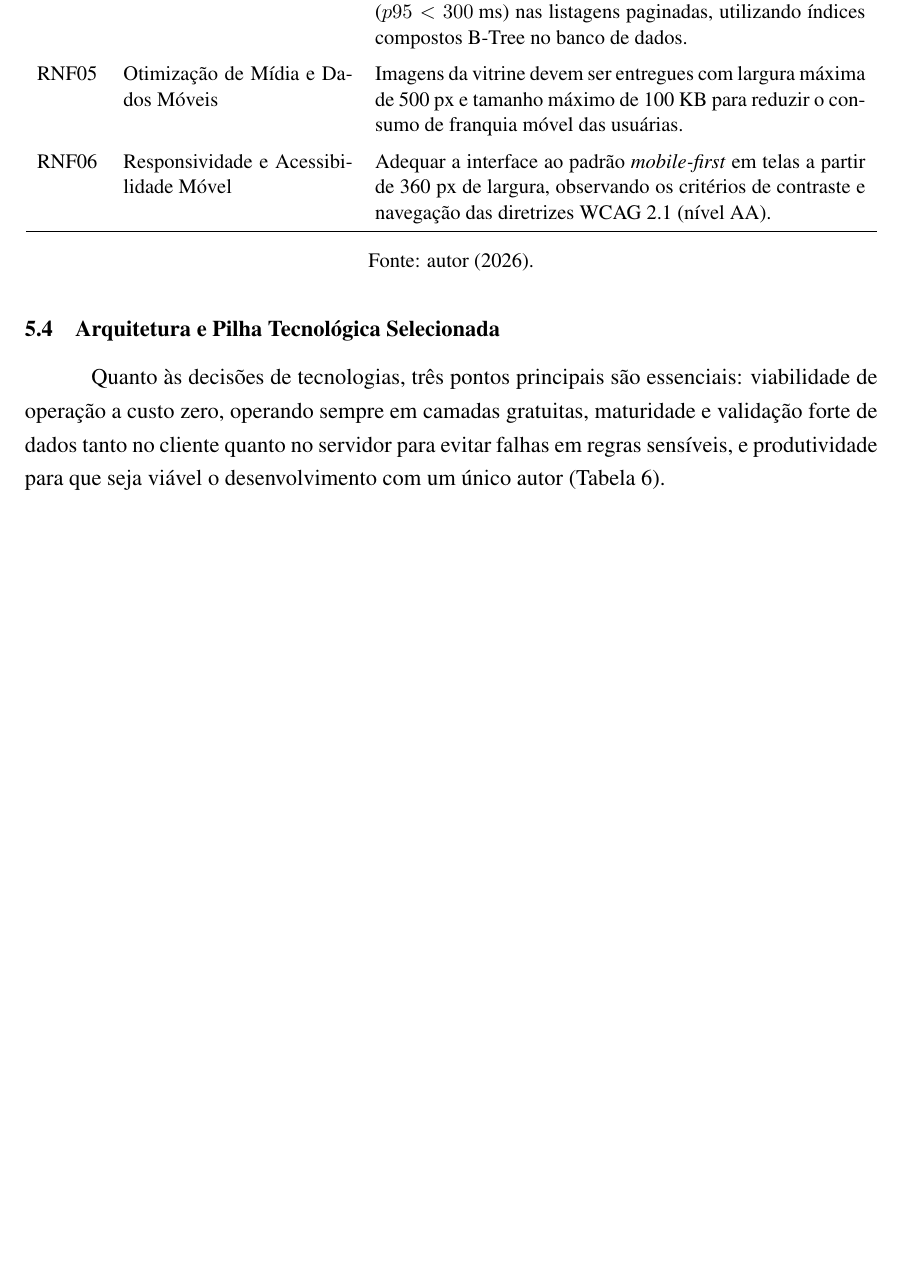
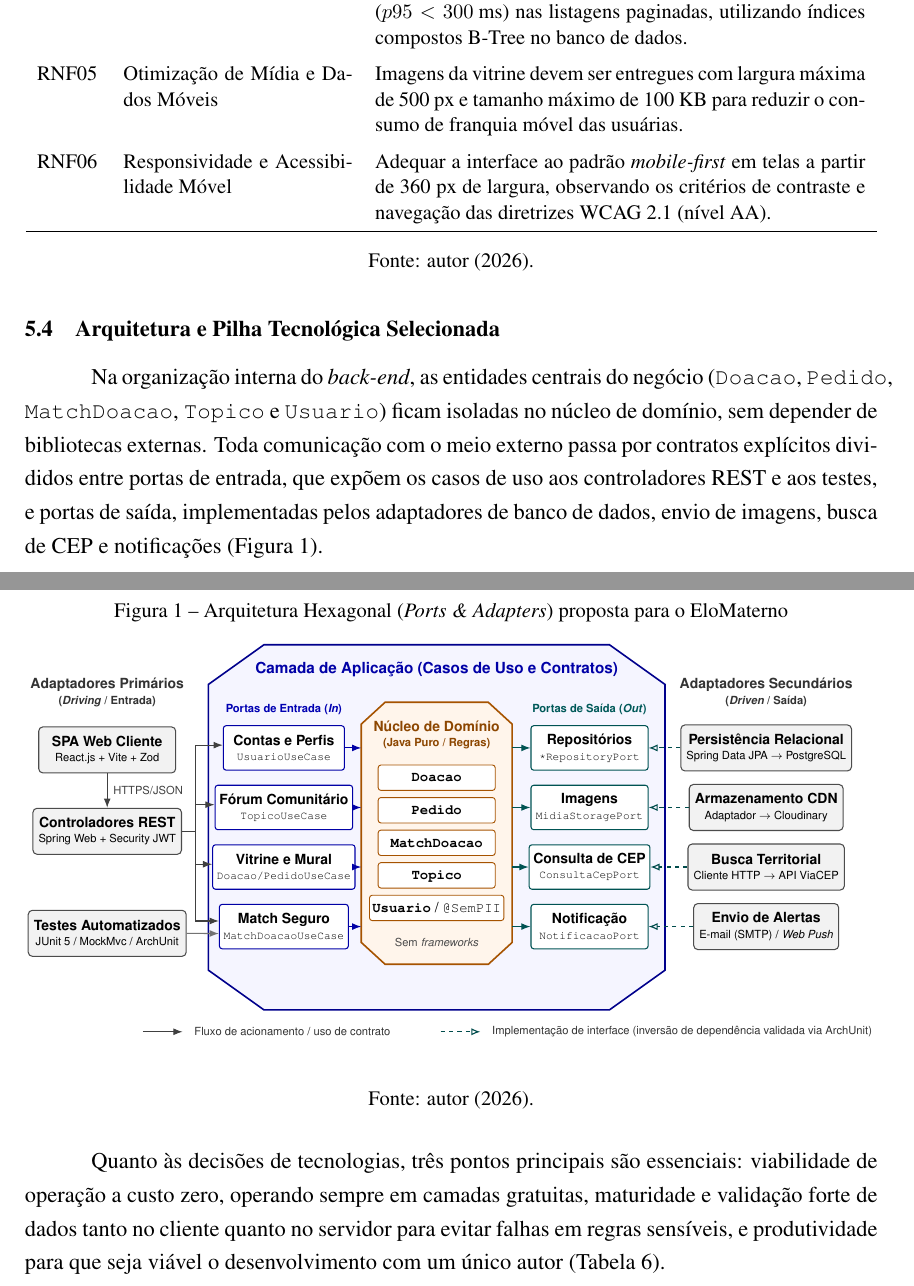
Before and after one commit to IvoBruno/projeto_mae, a LaTeX document (pre-projeto/main.tex, which reads pre-projeto/estrutura/2_textuais/5-metodologia.tex, pre-projeto/estrutura/2_textuais/fig_arquitetura.tex): part of page 19 of 26 before the commit and two parts of pages 20 and 21 of 28 after it, the two joined at a grey line, cut so that both start at the same text, the shorter picture padded with empty space. Compiled offline with pdfLaTeX.

Commit message:
feat: add architecture figure and update methodology section

```diff
--- a/pre-projeto/estrutura/2_textuais/5-metodologia.tex
+++ b/pre-projeto/estrutura/2_textuais/5-metodologia.tex
@@ -109,6 +109,9 @@ RNF06 & Responsividade e Acessibilidade Móvel & Adequar a interface ao padrão
 \end{table}
 
 \subsection{Arquitetura e Pilha Tecnológica Selecionada}
+Na organização interna do \textit{back-end}, as entidades centrais do negócio (\texttt{Doacao}, \texttt{Pedido}, \texttt{MatchDoacao}, \texttt{Topico} e \texttt{Usuario}) ficam isoladas no núcleo de domínio, sem depender de bibliotecas externas. Toda comunicação com o meio externo passa por contratos explícitos divididos entre portas de entrada, que expõem os casos de uso aos controladores REST e aos testes, e portas de saída, implementadas pelos adaptadores de banco de dados, envio de imagens, busca de CEP e notificações (Figura~\ref{fig:arquitetura}).
+
+\input{estrutura/2_textuais/fig_arquitetura}
 
 Quanto às decisões de tecnologias, três pontos principais são essenciais: viabilidade de operação a custo zero, operando sempre em camadas gratuitas, maturidade e validação forte de dados tanto no cliente quanto no servidor para evitar falhas em regras sensíveis, e produtividade para que seja viável o desenvolvimento com um único autor (Tabela~\ref{tab:stack}).
 
--- /dev/null
+++ b/pre-projeto/estrutura/2_textuais/fig_arquitetura.tex
@@ -0,0 +1,154 @@
+\begin{figure}[H]
+\centering
+\singlespacing
+\caption{Arquitetura Hexagonal (\textit{Ports \& Adapters}) proposta para o EloMaterno}
+\label{fig:arquitetura}
+\resizebox{\textwidth}{!}{%
+\begin{tikzpicture}[
+    font=\sffamily\footnotesize,
+    >=Latex,
+    adapter/.style={
+        rectangle, rounded corners=3pt, draw=black!70, line width=0.75pt,
+        fill=gray!10, minimum width=3.45cm, minimum height=1.16cm,
+        align=center, inner sep=4pt
+    },
+    portin/.style={
+        rectangle, rounded corners=2pt, draw=blue!65!black, line width=0.75pt,
+        fill=white, minimum width=3.05cm, minimum height=1.12cm,
+        align=center, inner sep=3pt
+    },
+    portout/.style={
+        rectangle, rounded corners=2pt, draw=teal!65!black, line width=0.75pt,
+        fill=white, minimum width=2.95cm, minimum height=1.12cm,
+        align=center, inner sep=3pt
+    },
+    entity/.style={
+        rectangle, rounded corners=2pt, draw=orange!65!black, line width=0.65pt,
+        fill=white, minimum width=2.95cm, minimum height=0.64cm,
+        align=center, inner sep=2pt
+    },
+    callarrow/.style={->, line width=0.8pt, draw=black!75},
+    implarrow/.style={-{Latex[open, length=6.5pt, width=5.2pt]}, dashed, line width=0.8pt, draw=teal!60!black}
+]
+
+% --- Outer Hexagon: Camada de Aplicação (Ports & Use Cases) ---
+\filldraw[fill=blue!4, draw=blue!55!black, line width=1.15pt]
+    (-5.75, 3.85) -- (-4.35, 4.85) -- (4.35, 4.85) -- (5.75, 3.85) --
+    (5.75, -3.35) -- (4.35, -4.35) -- (-4.35, -4.35) -- (-5.75, -3.35) -- cycle;
+
+\node[font=\sffamily\bfseries\small, text=blue!65!black] at (0, 4.22)
+    {Camada de Aplicação (Casos de Uso e Contratos)};
+
+% Column subheaders inside Hexagon
+\node[font=\sffamily\bfseries\scriptsize, text=blue!70!black] at (-3.85, 3.22)
+    {Portas de Entrada (\textit{In})};
+\node[font=\sffamily\bfseries\scriptsize, text=teal!70!black] at (3.85, 3.22)
+    {Portas de Saída (\textit{Out})};
+
+% --- Inner Hexagon/Core: Núcleo de Domínio ---
+\filldraw[fill=orange!8, draw=orange!65!black, line width=1.15pt]
+    (-1.90, 2.85) -- (-1.30, 3.40) -- (1.30, 3.40) -- (1.90, 2.85) --
+    (1.90, -2.65) -- (1.30, -3.20) -- (-1.30, -3.20) -- (-1.90, -2.65) -- cycle;
+
+\node[font=\sffamily\bfseries\footnotesize, text=orange!55!black, align=center] at (0, 2.58)
+    {Núcleo de Domínio\\[-1pt]{\scriptsize (Java Puro / Regras)}};
+
+% Domain Entities
+\node[entity] (ent1) at (0, 1.50) {\texttt{\textbf{Doacao}}};
+\node[entity] (ent2) at (0, 0.68) {\texttt{\textbf{Pedido}}};
+\node[entity] (ent3) at (0, -0.14) {\texttt{\textbf{MatchDoacao}}};
+\node[entity] (ent4) at (0, -0.96) {\texttt{\textbf{Topico}}};
+\node[entity] (ent5) at (0, -1.78) {\texttt{\textbf{Usuario}} / \texttt{@SemPII}};
+
+\node[font=\sffamily\scriptsize, text=black!70] at (0, -2.65)
+    {Sem \textit{frameworks}};
+
+% --- Driving Ports (Left inside Hexagon: x in [-5.38, -2.32]) ---
+\node[portin] (pin1) at (-3.85, 2.25)
+    {\textbf{Contas e Perfis}\\[-1pt]{\scriptsize \texttt{UsuarioUseCase}}};
+\node[portin] (pin2) at (-3.85, 0.75)
+    {\textbf{Fórum Comunitário}\\[-1pt]{\scriptsize \texttt{TopicoUseCase}}};
+\node[portin] (pin3) at (-3.85, -0.75)
+    {\textbf{Vitrine e Mural}\\[-1pt]{\scriptsize \texttt{Doacao/PedidoUseCase}}};
+\node[portin] (pin4) at (-3.85, -2.25)
+    {\textbf{Match Seguro}\\[-1pt]{\scriptsize \texttt{MatchDoacaoUseCase}}};
+
+% --- Driven Ports (Right inside Hexagon: x in [+2.38, +5.32]) ---
+\node[portout] (pout1) at (3.85, 2.25)
+    {\textbf{Repositórios}\\[-1pt]{\scriptsize \texttt{*RepositoryPort}}};
+\node[portout] (pout2) at (3.85, 0.75)
+    {\textbf{Imagens}\\[-1pt]{\scriptsize \texttt{MidiaStoragePort}}};
+\node[portout] (pout3) at (3.85, -0.75)
+    {\textbf{Consulta de CEP}\\[-1pt]{\scriptsize \texttt{ConsultaCepPort}}};
+\node[portout] (pout4) at (3.85, -2.25)
+    {\textbf{Notificação}\\[-1pt]{\scriptsize \texttt{NotificacaoPort}}};
+
+% --- Driving Adapters (Outside Left: x in [-10.05, -6.55]) ---
+\node[font=\sffamily\bfseries\footnotesize, text=black!80, align=center] at (-8.30, 3.65)
+    {Adaptadores Primários\\[-1pt]{\scriptsize (\textit{Driving} / Entrada)}};
+
+\node[adapter] (adin1) at (-8.30, 2.20)
+    {\textbf{SPA Web Cliente}\\[-1pt]{\scriptsize React.js + Vite + Zod}};
+\node[adapter] (adin2) at (-8.30, 0.15)
+    {\textbf{Controladores REST}\\[-1pt]{\scriptsize Spring Web + Security JWT}};
+\node[adapter] (adin3) at (-8.30, -2.42)
+    {\textbf{Testes Automatizados}\\[-1pt]{\scriptsize JUnit 5 / MockMvc / ArchUnit}};
+
+% --- Driven Adapters (Outside Right: x in [+6.55, +10.05]) ---
+\node[font=\sffamily\bfseries\footnotesize, text=black!80, align=center] at (8.30, 3.65)
+    {Adaptadores Secundários\\[-1pt]{\scriptsize (\textit{Driven} / Saída)}};
+
+\node[adapter] (adout1) at (8.30, 2.25)
+    {\textbf{Persistência Relacional}\\[-1pt]{\scriptsize Spring Data JPA $\rightarrow$ PostgreSQL}};
+\node[adapter] (adout2) at (8.30, 0.75)
+    {\textbf{Armazenamento CDN}\\[-1pt]{\scriptsize Adaptador $\rightarrow$ Cloudinary}};
+\node[adapter] (adout3) at (8.30, -0.75)
+    {\textbf{Busca Territorial}\\[-1pt]{\scriptsize Cliente HTTP $\rightarrow$ API ViaCEP}};
+\node[adapter] (adout4) at (8.30, -2.25)
+    {\textbf{Envio de Alertas}\\[-1pt]{\scriptsize E-mail (SMTP) / \textit{Web Push}}};
+
+% --- Connections: Left Side (Driving -> Ports In -> Core) ---
+\draw[callarrow] (adin1.south) -- node[right, font=\sffamily\scriptsize, text=black!75] {HTTPS/JSON} (adin2.north);
+
+% Bus from Controladores REST (x = -6.08) to all 4 Driving Ports
+\draw[callarrow] (adin2.east) -- (-6.08, 0.15) |- ([yshift=2pt]pin1.west);
+\draw[callarrow] (-6.08, 0.15) |- ([yshift=2pt]pin2.west);
+\draw[callarrow] (-6.08, 0.15) |- ([yshift=2pt]pin3.west);
+\draw[callarrow] (-6.08, 0.15) |- ([yshift=4pt]pin4.west);
+
+% Direct test invocation from Testes Automatizados (straight horizontal at y = -2.42, zero crossings)
+\draw[callarrow, draw=black!55] (adin3.east) -- ([yshift=-5pt]pin4.west);
+
+% Ports In -> Domain Core
+\draw[callarrow, draw=blue!65!black] (pin1.east) -- (-1.90, 2.25);
+\draw[callarrow, draw=blue!65!black] (pin2.east) -- (-1.90, 0.75);
+\draw[callarrow, draw=blue!65!black] (pin3.east) -- (-1.90, -0.75);
+\draw[callarrow, draw=blue!65!black] (pin4.east) -- (-1.90, -2.25);
+
+% Core / Use Cases -> Driven Ports (Uso dos contratos de saída)
+\draw[callarrow, draw=teal!65!black] (1.90, 2.25) -- (pout1.west);
+\draw[callarrow, draw=teal!65!black] (1.90, 0.75) -- (pout2.west);
+\draw[callarrow, draw=teal!65!black] (1.90, -0.75) -- (pout3.west);
+\draw[callarrow, draw=teal!65!black] (1.90, -2.25) -- (pout4.west);
+
+% Driven Adapters -|> Driven Ports (Inversão de Dependência)
+\draw[implarrow] (adout1.west) -- (pout1.east);
+\draw[implarrow] (adout2.west) -- (pout2.east);
+\draw[implarrow] (adout3.west) -- (pout3.east);
+\draw[implarrow] (adout4.west) -- (pout4.east);
+
+% --- Legend Bar at Bottom ---
+\draw[callarrow] (-7.4, -4.90) -- (-6.4, -4.90);
+\node[anchor=west, font=\sffamily\scriptsize, text=black!80] at (-6.25, -4.90)
+    {Fluxo de acionamento / uso de contrato};
+
+\draw[implarrow] (0.1, -4.90) -- (1.1, -4.90);
+\node[anchor=west, font=\sffamily\scriptsize, text=black!80] at (1.25, -4.90)
+    {Implementação de interface (inversão de dependência validada via ArchUnit)};
+
+\end{tikzpicture}%
+}
+\vspace{0.15cm}
+
+{\small Fonte: autor (2026).}
+\end{figure}
--- a/pre-projeto/main.tex
+++ b/pre-projeto/main.tex
@@ -10,6 +10,8 @@
 \usepackage{setspace}
 \usepackage{indentfirst}
 \usepackage{graphicx}
+\usepackage{tikz}
+\usetikzlibrary{arrows.meta, positioning, shapes.geometric, calc}
 \usepackage{booktabs}
 \usepackage{multirow}
 \usepackage{float}
@@ -52,8 +54,10 @@
 \titleformat{\subsubsection}{\normalfont}{\thesubsubsection}{1em}{}
 
 % Renomear títulos automáticos para o padrão ABNT
-\renewcommand{\listfigurename}{LISTA DE ILUSTRAÇÕES}
-\renewcommand{\listtablename}{LISTA DE TABELAS}
+\addto\captionsbrazil{%
+  \renewcommand{\listfigurename}{LISTA DE ILUSTRAÇÕES}%
+  \renewcommand{\listtablename}{LISTA DE TABELAS}%
+}
 
 % Configuração sumário
 \setcounter{tocdepth}{3} % mostra até a seção terciária (1.1.1)
```
Also changed, not shown: pre-projeto/main.pdf, pre-projeto/main.tex (2 more changed lines).
